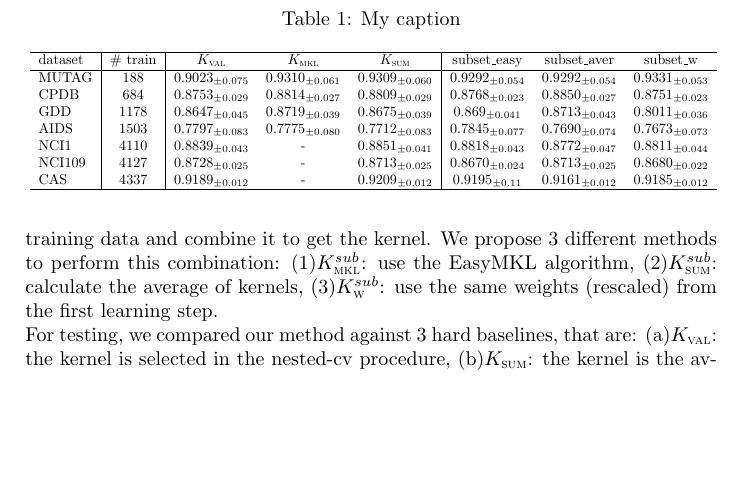
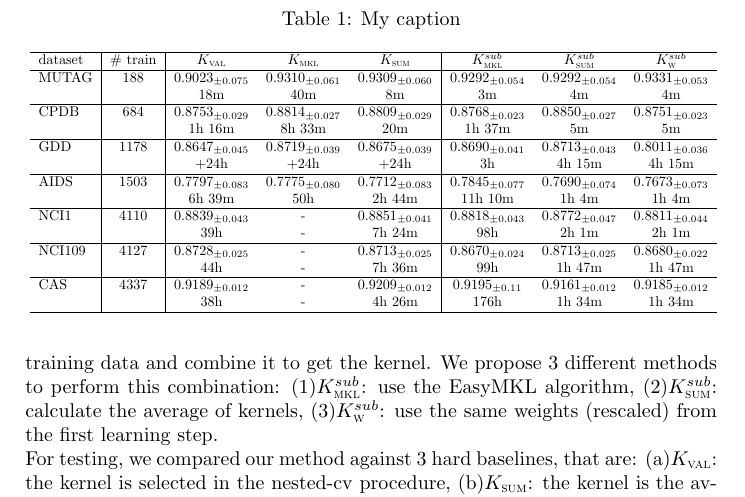
Before and after one commit to jmikko/EasyGraph, a LaTeX document (paper.tex): part of page 6 of 7, cut so that both start at the same text, the shorter picture padded with empty space. Compiled offline with pdfLaTeX.

Commit message:
tabella risult

```diff
--- a/paper.tex
+++ b/paper.tex
@@ -348,15 +348,22 @@ The results of our experiments are showed in \tablename\ \ref{tab:res}.
 \resizebox{\textwidth}{!}{
 \begin{tabular}{l|c|ccc|ccc}
 \hline
-dataset & \# train &\kval &\kmkl &\ksum & subset\_easy & subset\_aver & subset\_w \\
+dataset & \# train &\kval &\kmkl &\ksum & \ksmkl & \kssum & \ksw \\
 \hline
 MUTAG   & 188 & \res{0.9023}{0.075} & \res{0.9310}{0.061} & \res{0.9309}{0.060} & \res{0.9292}{0.054} & \res{0.9292}{0.054} & \res{0.9331}{0.053}    \\
+&			  & 18m					& 40m				& 8m		& 3m		&4m		&4m\\\hline
 CPDB    & 684 &$0.8753_{\pm0.029}$ & $0.8814_{\pm0.027}$ & $0.8809_{\pm0.029}$ & $0.8768_{\pm0.023}$ & $0.8850_{\pm0.027}$ & $0.8751_{\pm0.023}$ \\
-GDD     & 1178 & \res{0.8647}{0.045} & \res{0.8719}{0.039} & \res{0.8675}{0.039} & \res{0.869}{0.041} & \res{0.8713}{0.043} & \res{0.8011}{0.036}    \\
+&			  & 1h 16m				& 8h 33m		& 20m	& 1h 37m		& 5m		&5m\\\hline
+GDD     & 1178 & \res{0.8647}{0.045} & \res{0.8719}{0.039} & \res{0.8675}{0.039} & \res{0.8690}{0.041} & \res{0.8713}{0.043} & \res{0.8011}{0.036}    \\
+&			& +24h	& +24h	& +24h	&3h		& 4h 15m		& 4h 15m\\\hline
 AIDS    & 1503 & \res{0.7797}{0.083} & \res{0.7775}{0.080} & \res{0.7712}{0.083} & \res{0.7845}{0.077} & \res{0.7690}{0.074} & \res{0.7673}{0.073}    \\
+&		& 6h 39m		& 50h	& 2h 44m		& 11h 10m	& 1h 4m	& 1h 4m\\\hline
 NCI1    & 4110 & \res{0.8839}{0.043} & - & \res{0.8851}{0.041} & \res{0.8818}{0.043} & \res{0.8772}{0.047} & \res{0.8811}{0.044}    \\
+&	&	39h	&-	& 7h 24m		& 98h	& 2h 1m	& 2h 1m\\\hline
 NCI109 & 4127 & \res{0.8728}{0.025} & - & \res{0.8713}{0.025} & \res{0.8670}{0.024}  & \res{0.8713}{0.025} & \res{0.8680}{0.022}  \\
+&	&	44h	&-	& 7h 36m		& 99h	& 1h 47m	& 1h 47m\\\hline
 CAS     & 4337 & \res{0.9189}{0.012} & - & \res{0.9209}{0.012} & \res{0.9195}{0.11} & \res{0.9161}{0.012} & \res{0.9185}{0.012}    \\
+&	&	38h	&-	& 4h 26m		&176h	& 1h 34m		& 1h 34m\\
 \hline
 \end{tabular}}
 \end{table}
```
